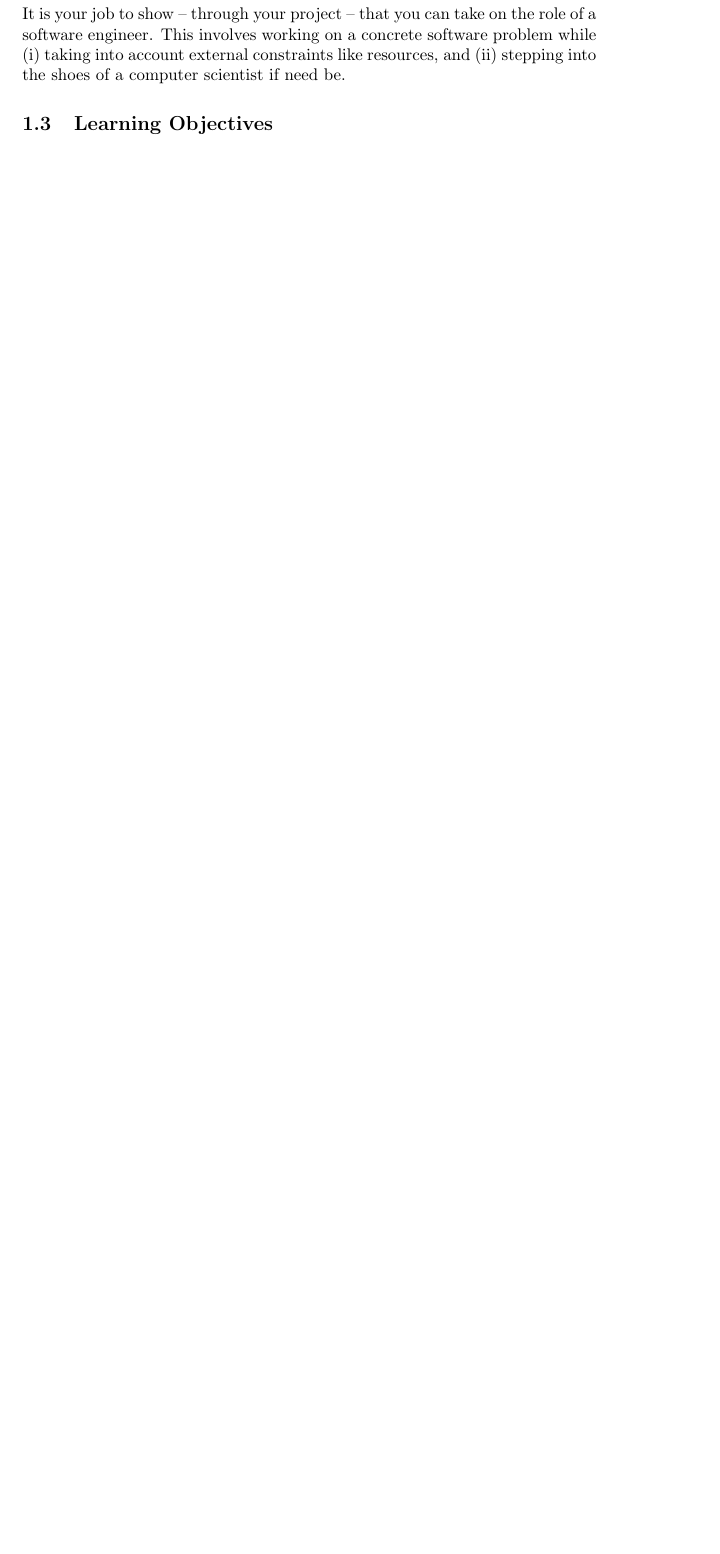
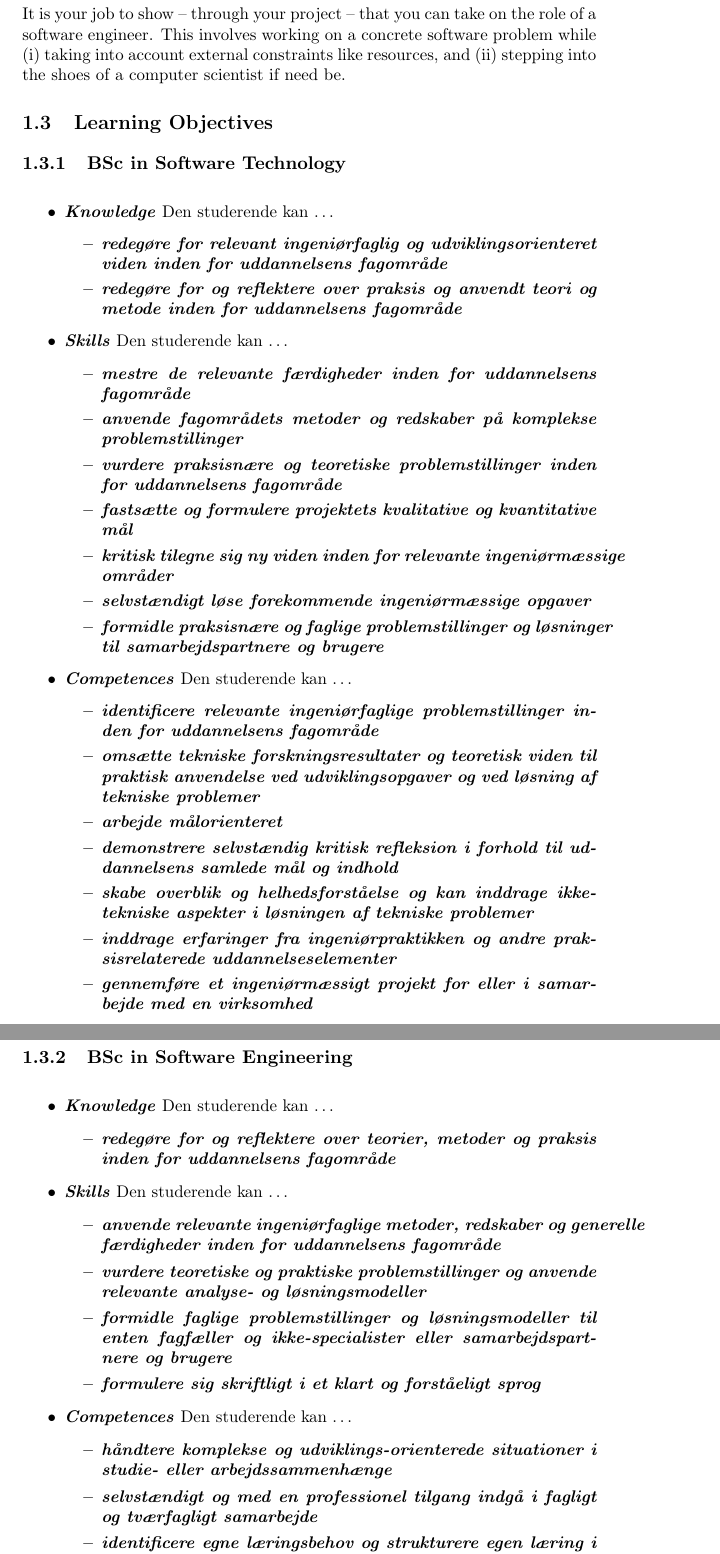
Before and after one commit to aslakjohansen/report-writing, a LaTeX thesis (doc/report-writing.tex): part of page 5 of 47 before the commit and two parts of pages 5 and 6 of 49 after it, the two joined at a grey line, cut so that both start at the same text, the shorter picture padded with empty space. Compiled offline with pdfLaTeX.

Commit message:
Added individual learning objectives

```diff
--- a/doc/report-writing.tex
+++ b/doc/report-writing.tex
@@ -129,10 +129,59 @@ It is your job to show -- through your project -- that you can take on the role
 
 \section{Learning Objectives}
 
-% what are learning objectives?
+% what are learning objectives? ILO's, targets individuals, type of project maps to weights
 
 % disclaimer
 
 % learning objectives: st
+\subsection{BSc in Software Technology}
+% https://odin.sdu.dk/sitecore/index.php?a=fagbesk&id=111430&lang=da
+\begin{itemize}
+  \descitem{Knowledge} Den studerende kan \ldots
+    \begin{itemize}
+      \descitem{redegøre for relevant ingeniørfaglig og udviklingsorienteret viden inden for uddannelsens fagområde}
+      \descitem{redegøre for og reflektere over praksis og anvendt teori og metode inden for uddannelsens fagområde}
+    \end{itemize}
+  \descitem{Skills} Den studerende kan \ldots
+    \begin{itemize}
+      \descitem{mestre de relevante færdigheder inden for uddannelsens fagområde}
+      \descitem{anvende fagområdets metoder og redskaber på komplekse problemstillinger}
+      \descitem{vurdere praksisnære og teoretiske problemstillinger inden for uddannelsens fagområde}
+      \descitem{fastsætte og formulere projektets kvalitative og kvantitative mål}
+      \descitem{kritisk tilegne sig ny viden inden for relevante ingeniørmæssige områder}
+      \descitem{selvstændigt løse forekommende ingeniørmæssige opgaver}
+      \descitem{formidle praksisnære og faglige problemstillinger og løsninger til samarbejdspartnere og brugere}
+    \end{itemize}
+  \descitem{Competences} Den studerende kan \ldots
+    \begin{itemize}
+      \descitem{identificere relevante ingeniørfaglige problemstillinger inden for uddannelsens fagområde}
+      \descitem{omsætte tekniske forskningsresultater og teoretisk viden til praktisk anvendelse ved udviklingsopgaver og ved løsning af tekniske problemer}
+      \descitem{arbejde målorienteret}
+      \descitem{demonstrere selvstændig kritisk refleksion i forhold til uddannelsens samlede mål og indhold}
+      \descitem{skabe overblik og helhedsforståelse og kan inddrage ikke-tekniske aspekter i løsningen af tekniske problemer}
+      \descitem{inddrage erfaringer fra ingeniørpraktikken og andre praksisrelaterede uddannelseselementer}
+      \descitem{gennemføre et ingeniørmæssigt projekt for eller i samarbejde med en virksomhed}
+    \end{itemize}
+\end{itemize}
 
 % learning objectives: se bsc
+% https://odin.sdu.dk/sitecore/index.php?a=fagbesk&id=111440&lang=da
+\subsection{BSc in Software Engineering}
+\begin{itemize}
+  \descitem{Knowledge} Den studerende kan \ldots
+    \begin{itemize}
+      \descitem{redegøre for og reflektere over teorier, metoder og praksis inden for uddannelsens fagområde}
+    \end{itemize}
+  \descitem{Skills} Den studerende kan \ldots
+    \begin{itemize}
+      \descitem{anvende relevante ingeniørfaglige metoder, redskaber og generelle færdigheder inden for uddannelsens fagområde}
+      \descitem{vurdere teoretiske og praktiske problemstillinger og anvende relevante analyse- og løsningsmodeller}
+      \descitem{formidle faglige problemstillinger og løsningsmodeller til enten fagfæller og ikke-specialister eller samarbejdspartnere og brugere}
+      \descitem{formulere sig skriftligt i et klart og forståeligt sprog}
+    \end{itemize}
+  \descitem{Competences} Den studerende kan \ldots
+    \begin{itemize}
+      \descitem{håndtere komplekse og udviklings-orienterede situationer i studie- eller arbejdssammenhænge}
+      \descitem{selvstændigt og med en professionel tilgang indgå i fagligt og tværfagligt samarbejde}
+      \descitem{identificere egne læringsbehov og strukturere egen læring i forskellige læringsmiljøer}
+    \end{itemize}
@@ -140,0 +210 @@ It is your job to show -- through your project -- that you can take on the role
+      \descitem{is able to independently initiate and carry out discipline-specific and crossdisciplinary cooperation and to assume professional responsibility}
```
Also changed, not shown: doc/report-writing.tex (24 more changed lines).
